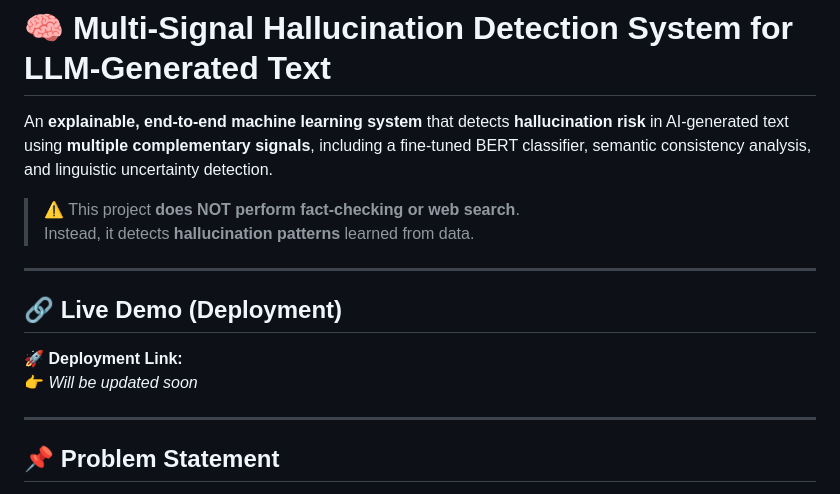
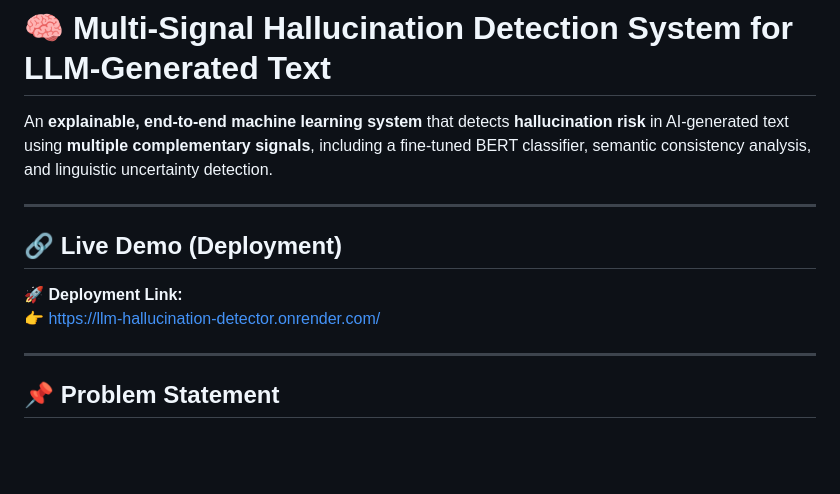
Before and after one commit to AADISHGARG05/LLM_Hallucination_Detector, a Markdown page: README.md, the part around the change. Drawn GitHub-style; blank space fills up the shorter version.

```diff
--- a/README.md
+++ b/README.md
@@ -1,16 +1,13 @@
 # 🧠 Multi-Signal Hallucination Detection System for LLM-Generated Text
 
 An **explainable, end-to-end machine learning system** that detects **hallucination risk** in AI-generated text using **multiple complementary signals**, including a fine-tuned BERT classifier, semantic consistency analysis, and linguistic uncertainty detection.
-
-> ⚠️ This project **does NOT perform fact-checking or web search**.
-> Instead, it detects **hallucination patterns** learned from data.
 
 ---
 
 ## 🔗 Live Demo (Deployment)
 
 🚀 **Deployment Link:**
-👉 *Will be updated soon*
+👉 https://llm-hallucination-detector.onrender.com/
 
 ---
 
```
